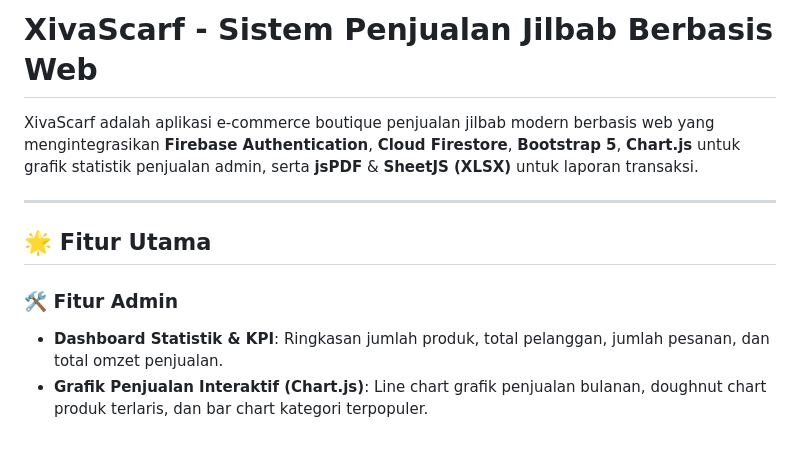
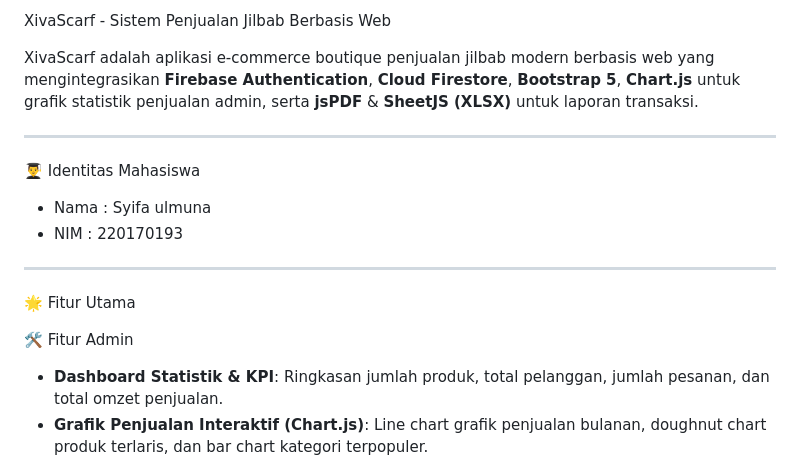
Before and after one commit to syifa193/webxivascarf, a Markdown page: README.md, the part around one of its changes. Drawn GitHub-style; blank space fills up the shorter version.

Commit message:
Add student information to README

```diff
--- a/README.md
+++ b/README.md
@@ -1,12 +1,17 @@
-# XivaScarf - Sistem Penjualan Jilbab Berbasis Web
+XivaScarf - Sistem Penjualan Jilbab Berbasis Web
 
 XivaScarf adalah aplikasi e-commerce boutique penjualan jilbab modern berbasis web yang mengintegrasikan **Firebase Authentication**, **Cloud Firestore**, **Bootstrap 5**, **Chart.js** untuk grafik statistik penjualan admin, serta **jsPDF** & **SheetJS (XLSX)** untuk laporan transaksi.
 
 ---
+👨‍🎓 Identitas Mahasiswa
 
-## 🌟 Fitur Utama
+- Nama : Syifa ulmuna
+- NIM : 220170193
 
-### 🛠️ Fitur Admin
+---
+🌟 Fitur Utama
+
+🛠️ Fitur Admin
 - **Dashboard Statistik & KPI**: Ringkasan jumlah produk, total pelanggan, jumlah pesanan, dan total omzet penjualan.
 - **Grafik Penjualan Interaktif (Chart.js)**: Line chart grafik penjualan bulanan, doughnut chart produk terlaris, dan bar chart kategori terpopuler.
 - **CRUD Produk Jilbab**: Tambah, edit, hapus, dan cari produk dengan dukungan preview gambar, varian warna, ukuran, dan penyesuaian stok.
```
Also changed, not shown: other parts of README.md (+6 -6 lines).
